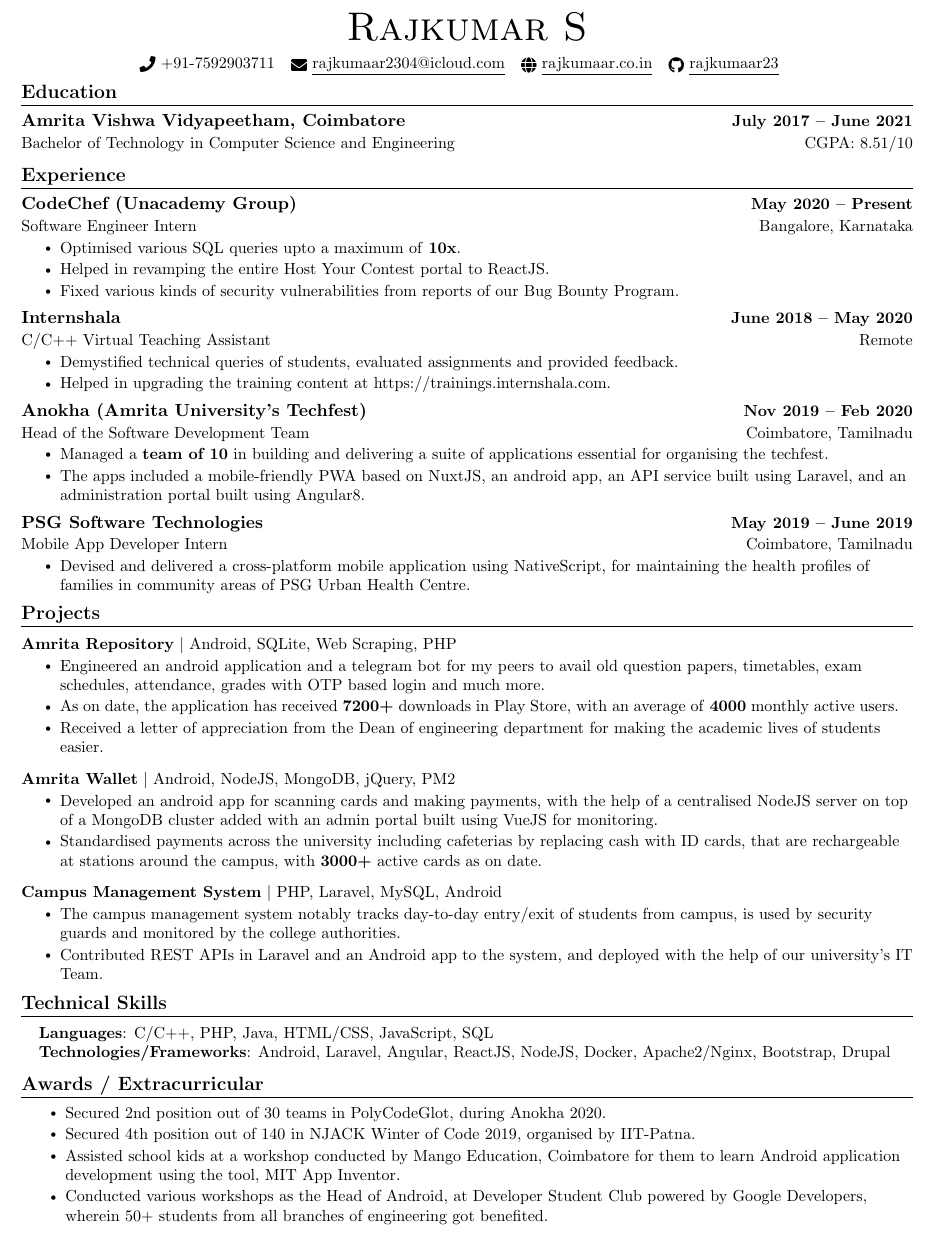
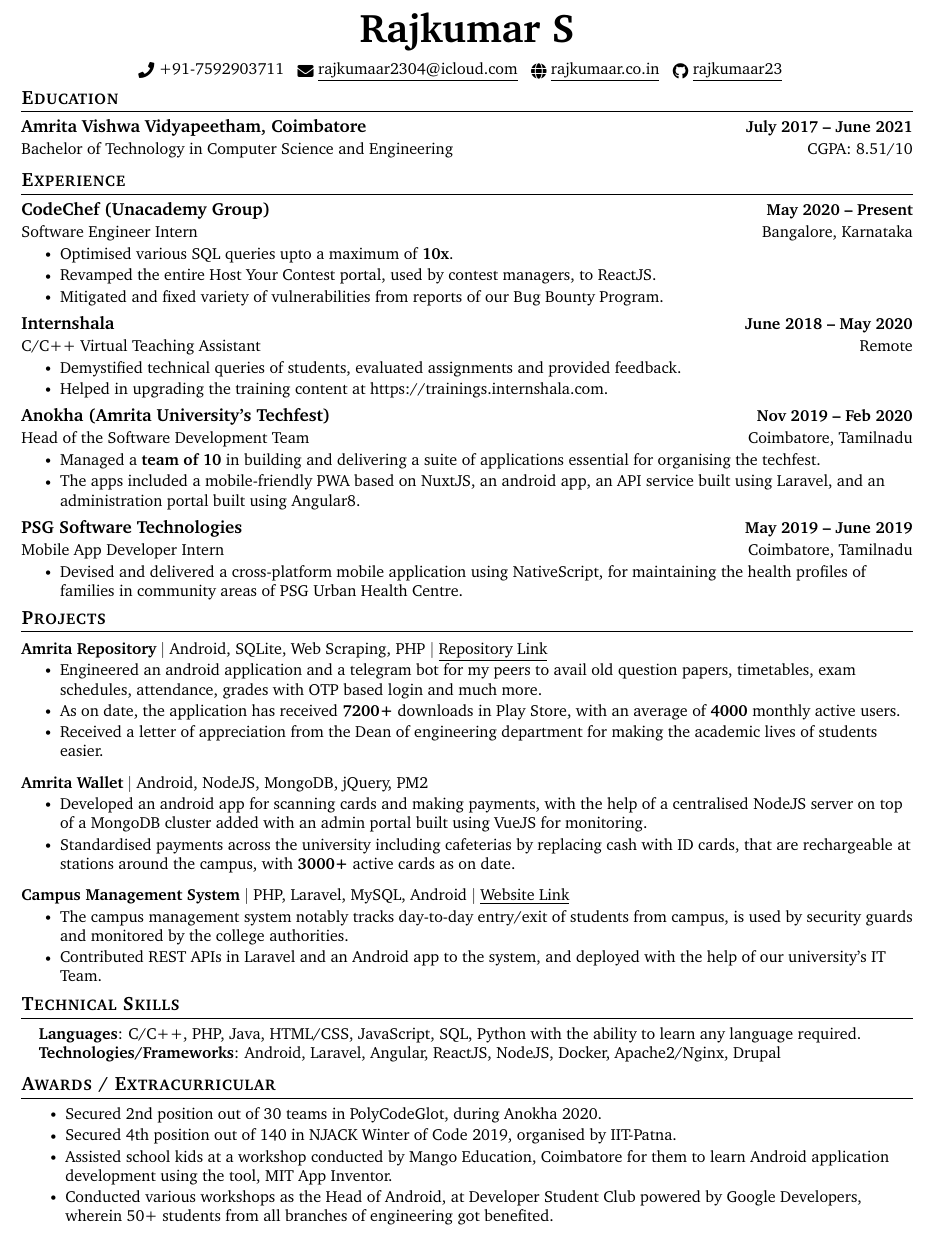
Before and after one commit to rajkumaar23/rajkumaar23.github.io, a LaTeX CV (docs/resume.tex): part of the page, cut so that both start at the same text. Compiled offline with pdfLaTeX.

Commit message:
update resume styling

```diff
--- a/docs/resume.tex
+++ b/docs/resume.tex
@@ -21,6 +21,8 @@
 \usepackage{fontawesome5}
 \usepackage{amsmath}
 \usepackage{multicol}
+\usepackage{graphicx}
+\graphicspath{ {./images/} }
 \setlength{\multicolsep}{-3.0pt}
 \setlength{\columnsep}{-1pt}
 \input{glyphtounicode}
@@ -35,7 +37,7 @@
 
 % serif
 % \usepackage{CormorantGaramond}
-% \usepackage{charter}
+\usepackage{charter}
 
 
 \pagestyle{fancy}
@@ -119,12 +121,12 @@
 
 %----------HEADING----------
 % \begin{tabular*}{\textwidth}{l@{\extracolsep{\fill}}r}
-%   \textbf{\href{http://sourabhbajaj.com/}{\Large Sourabh Bajaj}} & Email : \href{mailto:sourabh@sourabhbajaj.com}{sourabh@sourabhbajaj.com}\\
-%   \href{http://sourabhbajaj.com/}{http://www.sourabhbajaj.com} & Mobile : +1-123-456-7890 \\
-% \end{tabular*}
+%   \textbf{\href{http://rajkumaar.co.in/}{\Huge Rajkumar S}} & Email : \href{mailto:rajkumaar2304@icloud.com}{rajkumaar2304@icloud.com}\\
+%   \href{https://rajkumaar.co.in/}{https://rajkumaar.co.in} & Mobile : +91-759-290-3711\\
+%  \end{tabular*}
 
 \begin{center}
-    {\Huge \scshape Rajkumar S} \\ \vspace{6pt}
+    \textbf{{\Huge Rajkumar S}} \\ \vspace{6pt}
     \small \raisebox{-0.1\height}\faPhone\ +91-7592903711 ~ \href{mailto:rajkumaar2304@icloud.com}{\raisebox{-0.2\height}\faEnvelope\  \underline{rajkumaar2304@icloud.com}} ~
     \href{https://rajkumaar.co.in}{\raisebox{-0.2\height}\faGlobe\ \underline{rajkumaar.co.in}}  ~
     \href{https://github.com/rajkumaar23}{\raisebox{-0.2\height}\faGithub\ \underline{rajkumaar23}}  ~
@@ -148,8 +150,8 @@
       {Software Engineer Intern}{Bangalore, Karnataka}
       \resumeItemListStart
         \resumeItem{Optimised various SQL queries upto a maximum of \textbf{10x}.}
-        \resumeItem{Helped in revamping the entire Host Your Contest portal to ReactJS.}
-        \resumeItem{Fixed various kinds of security vulnerabilities from reports of our Bug Bounty Program.}
+        \resumeItem{Revamped the entire Host Your Contest portal, used by contest managers, to ReactJS.}
+        \resumeItem{Mitigated and fixed variety of vulnerabilities from reports of our Bug Bounty Program.}
       \resumeItemListEnd
 
     \resumeSubheading
@@ -183,7 +185,7 @@
     \vspace{-5pt}
     \resumeSubHeadingListStart
       \resumeProjectHeading
-          {\textbf{Amrita Repository} $|$ \text{Android, SQLite, Web Scraping, PHP}}{}
+          {\textbf{Amrita Repository} $|$ \text{Android, SQLite, Web Scraping, PHP} $|$ \href{https://github.com/rajkumaar23/amrita-repository}{\underline {Repository Link}}}{}
           \resumeItemListStart
             \resumeItem{Engineered an android application and a telegram bot for my peers to avail old question papers, timetables,  exam schedules,  attendance,  grades with OTP based login and much more.}
             \resumeItem{As on date, the application has received \textbf{7200+} downloads in Play Store,  with an average of \textbf{4000} monthly active users.}
@@ -198,7 +200,7 @@
           \resumeItemListEnd
           \vspace{-13pt}
           \resumeProjectHeading
-          {\textbf{Campus Management System} $|$ \text{PHP, Laravel, MySQL, Android}}{}
+          {\textbf{Campus Management System} $|$ \text{PHP, Laravel, MySQL, Android} $|$ \href{https://cms.cb.amrita.edu/humans.txt}{\underline{Website Link}}}{}
           \resumeItemListStart
             \resumeItem{The campus management system notably tracks day-to-day entry/exit of students from campus,  is used by security guards and monitored by the college authorities.}
             \resumeItem{Contributed REST APIs in Laravel and an Android app  to the system,  and deployed with the help of our university’s IT Team.}
@@ -212,8 +214,8 @@
 \section{Technical Skills}
  \begin{itemize}[leftmargin=0.15in, label={}]
     \small{\item{
-     \textbf{Languages}{: C/C++, PHP, Java, HTML/CSS, JavaScript, SQL} \\
-     \textbf{Technologies/Frameworks}{: Android, Laravel, Angular, ReactJS, NodeJS, Docker, Apache2/Nginx, Bootstrap, Drupal} \\
+     \textbf{Languages}{: C/C++, PHP, Java, HTML/CSS, JavaScript, SQL, Python with the ability to learn any language required.} \\
+     \textbf{Technologies/Frameworks}{: Android, Laravel, Angular, ReactJS, NodeJS, Docker, Apache2/Nginx, Drupal} \\
     }}
  \end{itemize}
  \vspace{-16pt}
```
Also changed, not shown: docs/resume.pdf, 2 other files.
